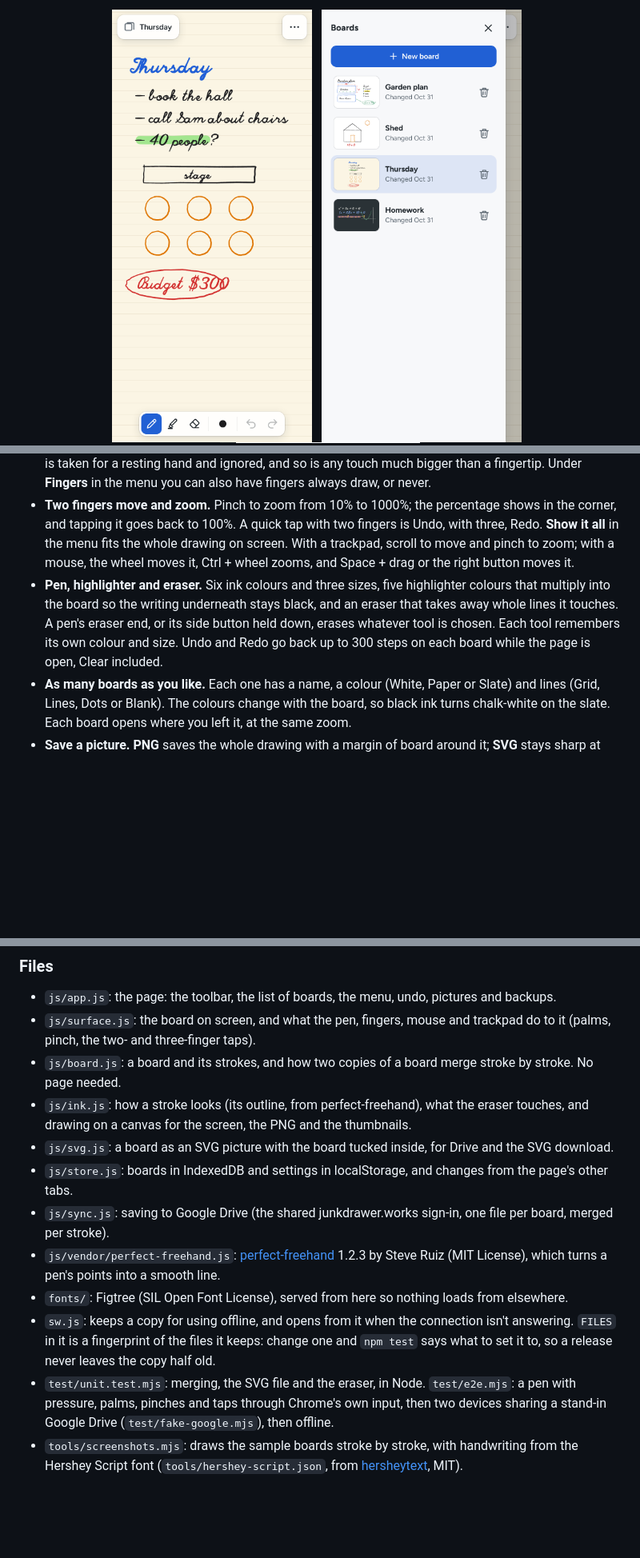
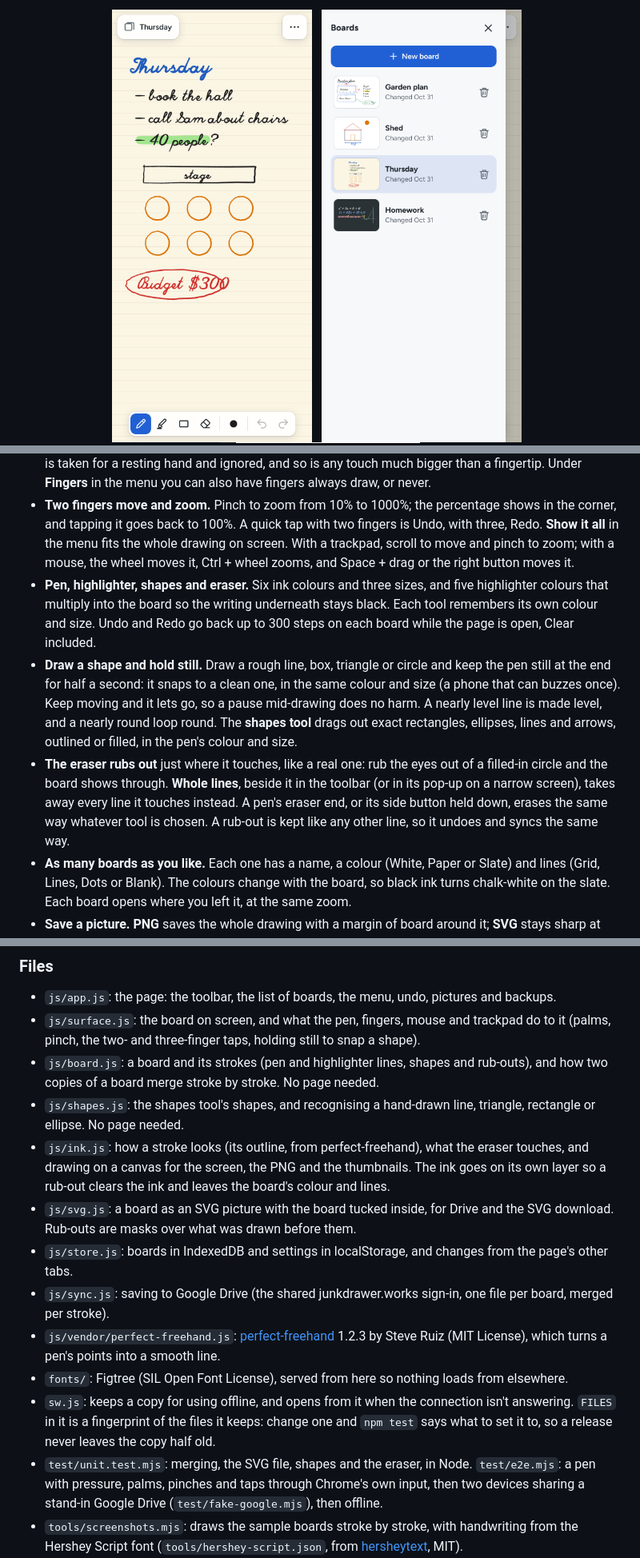
Before and after one commit to markjf99702/clean-slate, a Markdown page: README.md, 3 parts joined by grey strips. Shown at 80% size. GitHub-like rendering; pictures changed too: docs/phone-board.png, docs/phone-boards.png, docs/phone-menu.png; blank space fills up the shorter version.

```diff
--- a/README.md
+++ b/README.md
@@ -32,10 +32,18 @@ device too. There's no account, no ads and no server.
   goes back to 100%. A quick tap with two fingers is Undo, with three, Redo. **Show it all** in the menu fits the
   whole drawing on screen. With a trackpad, scroll to move and pinch to zoom; with a mouse, the wheel moves it,
   Ctrl + wheel zooms, and Space + drag or the right button moves it.
-- **Pen, highlighter and eraser.** Six ink colours and three sizes, five highlighter colours that multiply into the
-  board so the writing underneath stays black, and an eraser that takes away whole lines it touches. A pen's eraser
-  end, or its side button held down, erases whatever tool is chosen. Each tool remembers its own colour and size.
-  Undo and Redo go back up to 300 steps on each board while the page is open, Clear included.
+- **Pen, highlighter, shapes and eraser.** Six ink colours and three sizes, and five highlighter colours that
+  multiply into the board so the writing underneath stays black. Each tool remembers its own colour and size. Undo
+  and Redo go back up to 300 steps on each board while the page is open, Clear included.
+- **Draw a shape and hold still.** Draw a rough line, box, triangle or circle and keep the pen still at the end for
+  half a second: it snaps to a clean one, in the same colour and size (a phone that can buzzes once). Keep moving
+  and it lets go, so a pause mid-drawing does no harm. A nearly level line is made level, and a nearly round loop
+  round. The **shapes tool** drags out exact rectangles, ellipses, lines and arrows, outlined or filled, in the
+  pen's colour and size.
+- **The eraser rubs out** just where it touches, like a real one: rub the eyes out of a filled-in circle and the
+  board shows through. **Whole lines**, beside it in the toolbar (or in its pop-up on a narrow screen), takes away
+  every line it touches instead. A pen's eraser end, or its side button held down, erases the same way whatever
+  tool is chosen. A rub-out is kept like any other line, so it undoes and syncs the same way.
 - **As many boards as you like.** Each one has a name, a colour (White, Paper or Slate) and lines (Grid, Lines,
   Dots or Blank). The colours change with the board, so black ink turns chalk-white on the slate. Each board opens
   where you left it, at the same zoom.
@@ -79,11 +87,16 @@ To put it online with GitHub Pages: **Settings → Pages → Build and deploymen
 
 - `js/app.js`: the page: the toolbar, the list of boards, the menu, undo, pictures and backups.
 - `js/surface.js`: the board on screen, and what the pen, fingers, mouse and trackpad do to it (palms, pinch, the
-  two- and three-finger taps).
-- `js/board.js`: a board and its strokes, and how two copies of a board merge stroke by stroke. No page needed.
+  two- and three-finger taps, holding still to snap a shape).
+- `js/board.js`: a board and its strokes (pen and highlighter lines, shapes and rub-outs), and how two copies of a
+  board merge stroke by stroke. No page needed.
+- `js/shapes.js`: the shapes tool's shapes, and recognising a hand-drawn line, triangle, rectangle or ellipse. No page
+  needed.
 - `js/ink.js`: how a stroke looks (its outline, from perfect-freehand), what the eraser touches, and drawing on a
-  canvas for the screen, the PNG and the thumbnails.
-- `js/svg.js`: a board as an SVG picture with the board tucked inside, for Drive and the SVG download.
+  canvas for the screen, the PNG and the thumbnails. The ink goes on its own layer so a rub-out clears the ink and
+  leaves the board's colour and lines.
+- `js/svg.js`: a board as an SVG picture with the board tucked inside, for Drive and the SVG download. Rub-outs are
+  masks over what was drawn before them.
 - `js/store.js`: boards in IndexedDB and settings in localStorage, and changes from the page's other tabs.
 - `js/sync.js`: saving to Google Drive (the shared junkdrawer.works sign-in, one file per board, merged per stroke).
 - `js/vendor/perfect-freehand.js`: [perfect-freehand](https://github.com/steveruizok/perfect-freehand) 1.2.3 by
@@ -92,7 +105,7 @@ To put it online with GitHub Pages: **Settings → Pages → Build and deploymen
 - `sw.js`: keeps a copy for using offline, and opens from it when the connection isn't answering. `FILES` in it is a
   fingerprint of the files it keeps: change one and `npm test` says what to set it to, so a release never leaves the
   copy half old.
-- `test/unit.test.mjs`: merging, the SVG file and the eraser, in Node. `test/e2e.mjs`: a pen with pressure, palms,
+- `test/unit.test.mjs`: merging, the SVG file, shapes and the eraser, in Node. `test/e2e.mjs`: a pen with pressure, palms,
   pinches and taps through Chrome's own input, then two devices sharing a stand-in Google Drive
   (`test/fake-google.mjs`), then offline.
 - `tools/screenshots.mjs`: draws the sample boards stroke by stroke, with handwriting from the Hershey Script font
```
Also changed, not shown: other parts of README.md (+4 -4 lines), docs/tablet-board.png, og.png, 14 other files.
